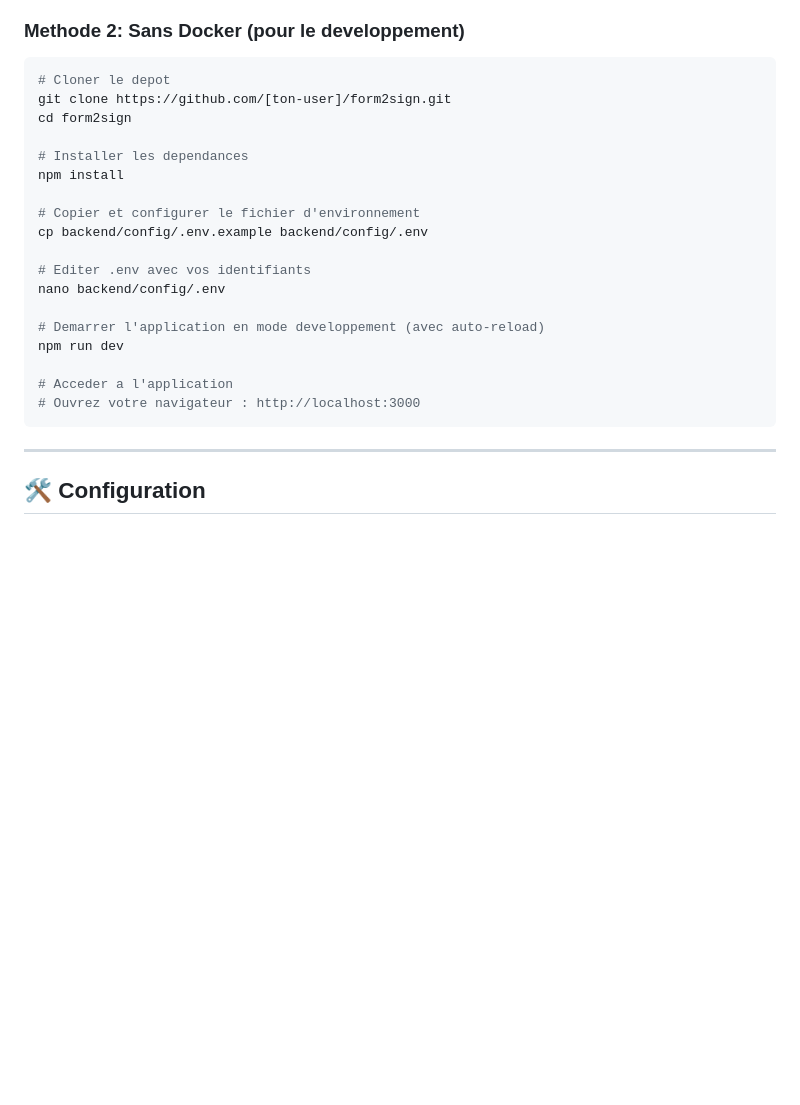
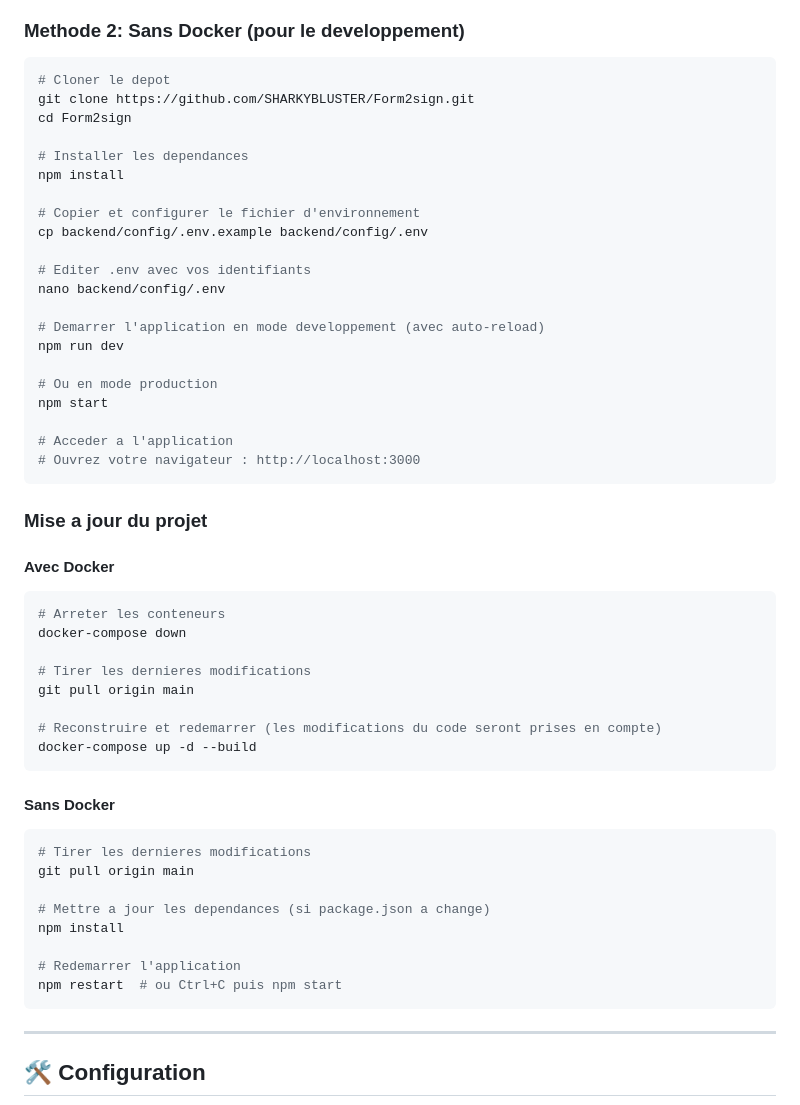
Before and after one commit to SHARKYBLUSTER/Form2sign, a Markdown page: README.md, the part around one of its changes. Drawn GitHub-style; blank space fills up the shorter version.

````diff
--- a/README.md
+++ b/README.md
@@ -58,8 +58,8 @@ docker-compose logs -f
 
 ```bash
 # Cloner le depot
-git clone https://github.com/[ton-user]/form2sign.git
-cd form2sign
+git clone https://github.com/SHARKYBLUSTER/Form2sign.git
+cd Form2sign
 
 # Installer les dependances
 npm install
@@ -73,8 +73,37 @@ nano backend/config/.env
 # Demarrer l'application en mode developpement (avec auto-reload)
 npm run dev
 
+# Ou en mode production
+npm start
+
 # Acceder a l'application
 # Ouvrez votre navigateur : http://localhost:3000
+```
+
+### Mise a jour du projet
+
+#### Avec Docker
+```bash
+# Arreter les conteneurs
+docker-compose down
+
+# Tirer les dernieres modifications
+git pull origin main
+
+# Reconstruire et redemarrer (les modifications du code seront prises en compte)
+docker-compose up -d --build
+```
+
+#### Sans Docker
+```bash
+# Tirer les dernieres modifications
+git pull origin main
+
+# Mettre a jour les dependances (si package.json a change)
+npm install
+
+# Redemarrer l'application
+npm restart  # ou Ctrl+C puis npm start
 ```
 
 ---
````
Also changed, not shown: other parts of README.md (+15 -26 lines).
